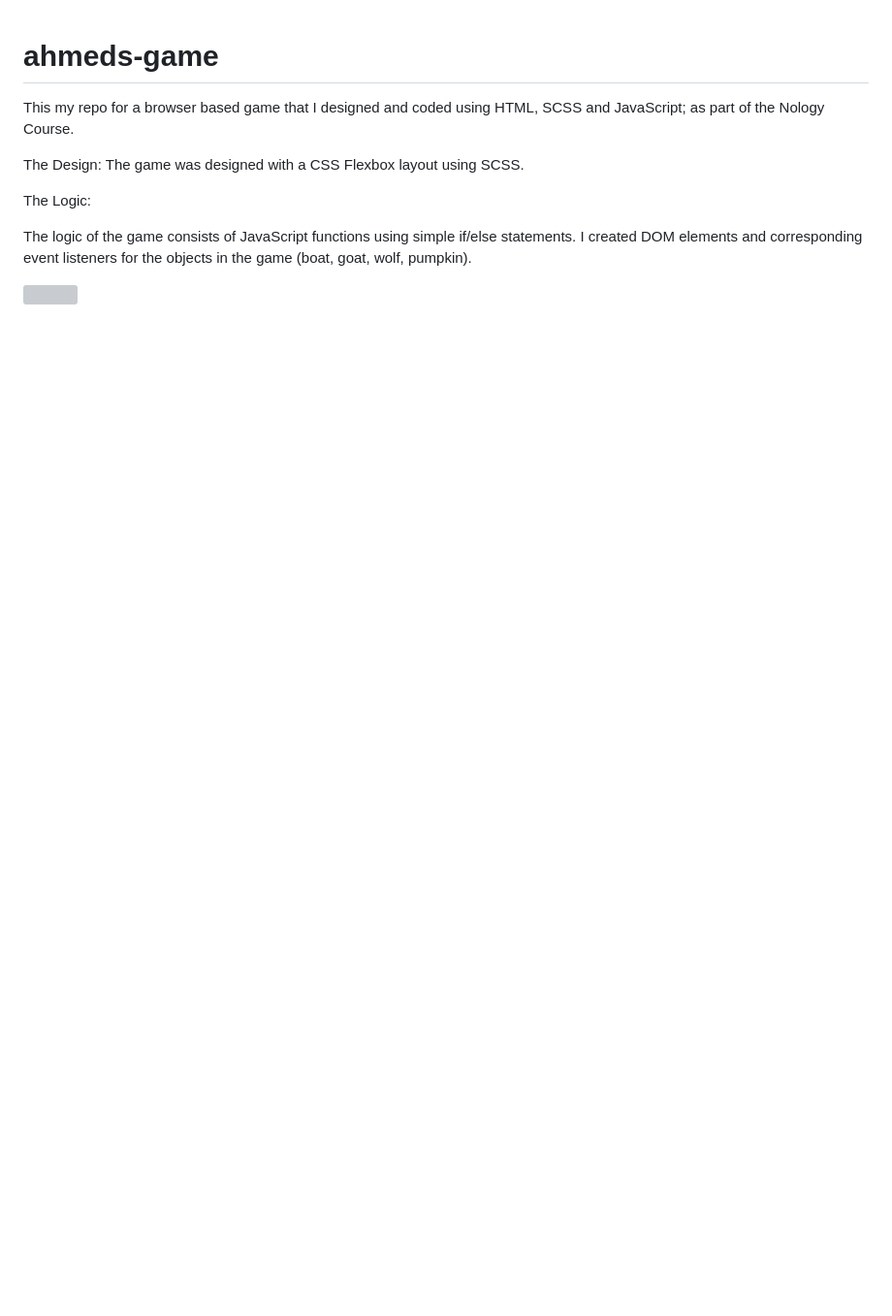
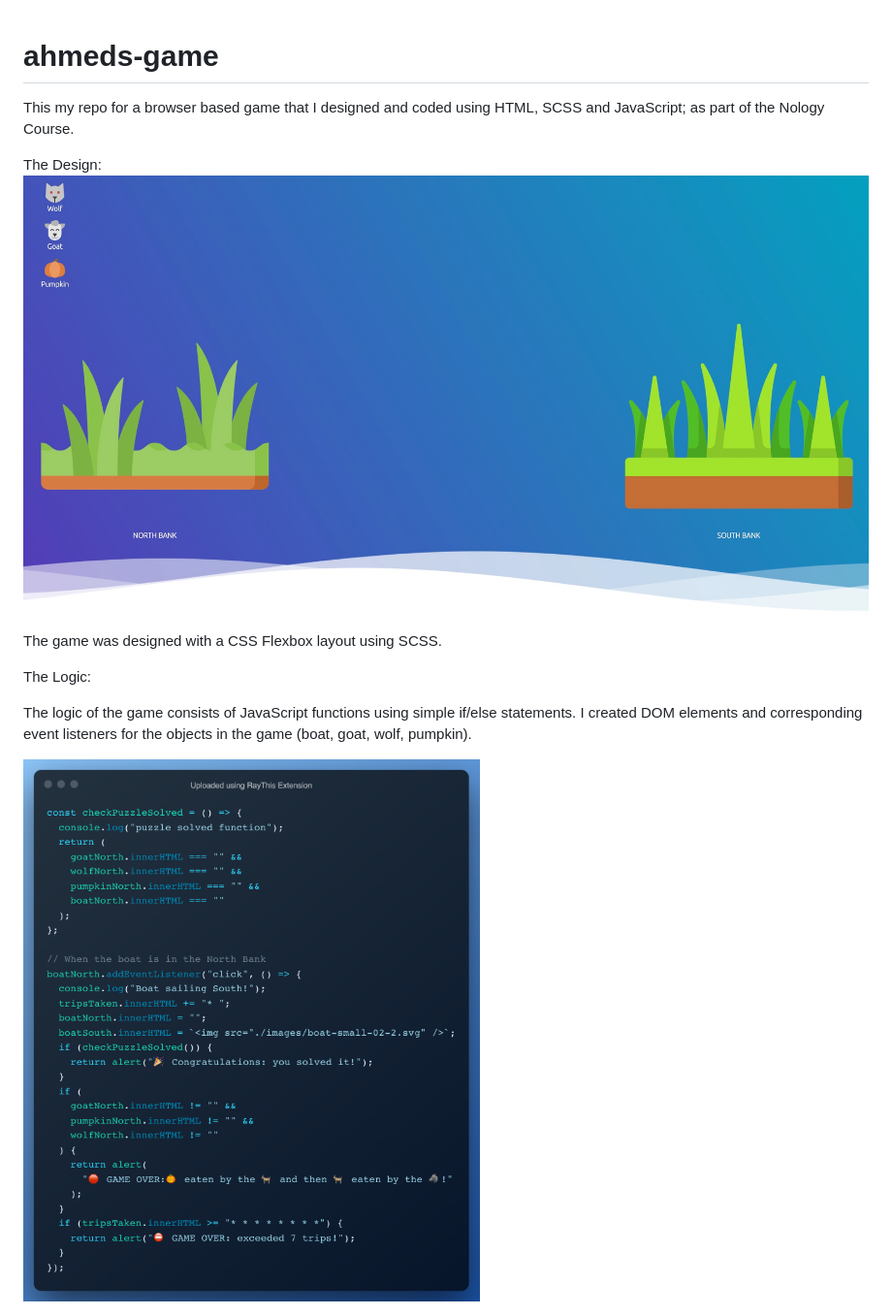
Before and after one commit to ahmedhomar/ahmeds-game, a Markdown page: README.md, the part around the change. Shown: that part at 97% size. Drawn GitHub-style; pictures changed too: images/game-layout.jpeg (added); blank space fills up the shorter version; grey boxes are pictures that could not be loaded.

Commit message:
added picd to readme

```diff
--- a/README.md
+++ b/README.md
@@ -3,10 +3,12 @@
 This my repo for a browser based game that I designed and coded using HTML, SCSS and JavaScript; as part of the Nology Course.
 
 The Design:
+<img src="./images/game-layout.jpeg">
+
 The game was designed with a CSS Flexbox layout using SCSS.
 
 The Logic:
 
 The logic of the game consists of JavaScript functions using simple if/else statements. I created DOM elements and corresponding event listeners for the objects in the game (boat, goat, wolf, pumpkin).
 
-<img src="./images/confetti.svg">
+<img src="./images/codescreenshot.png">
```
